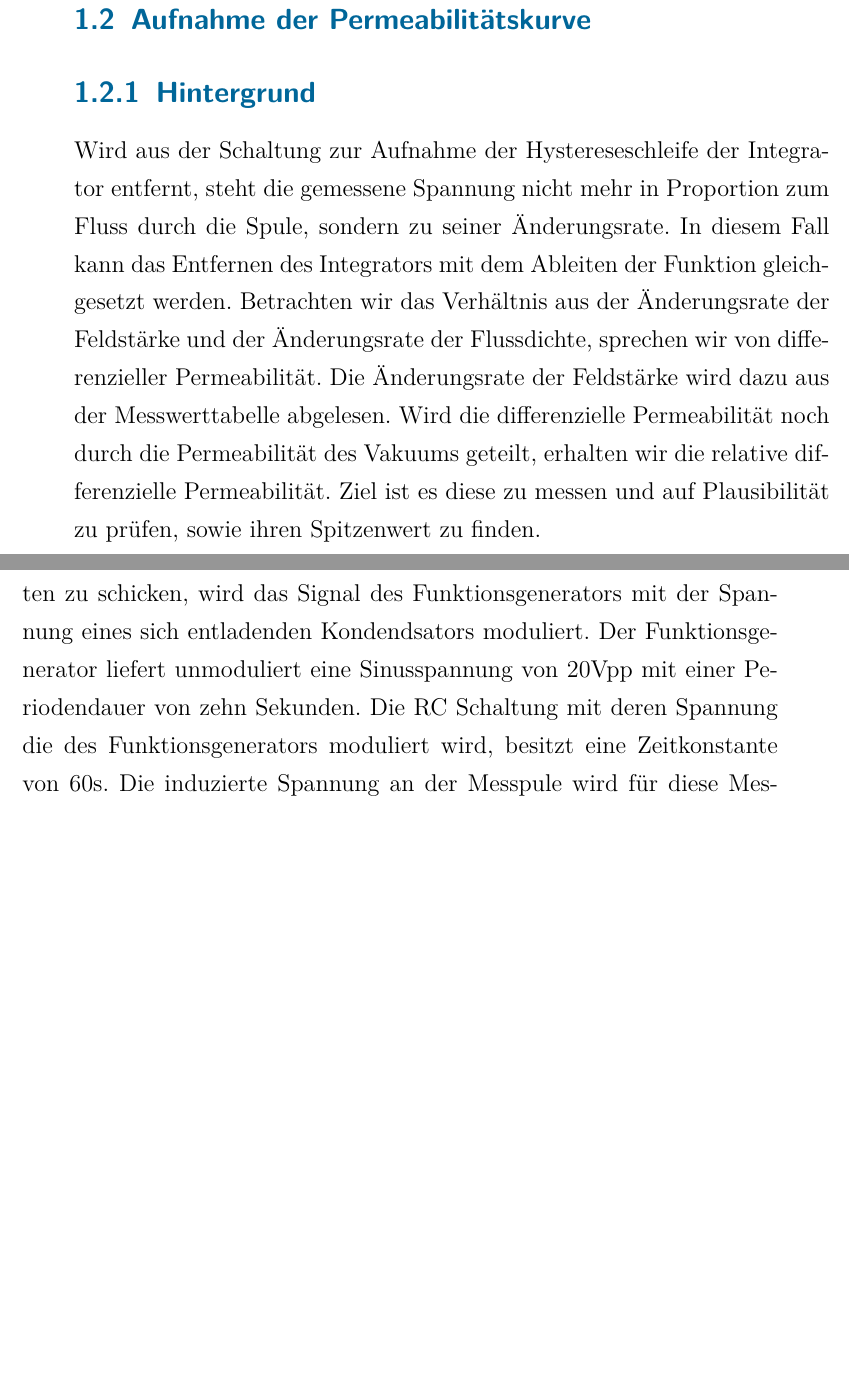
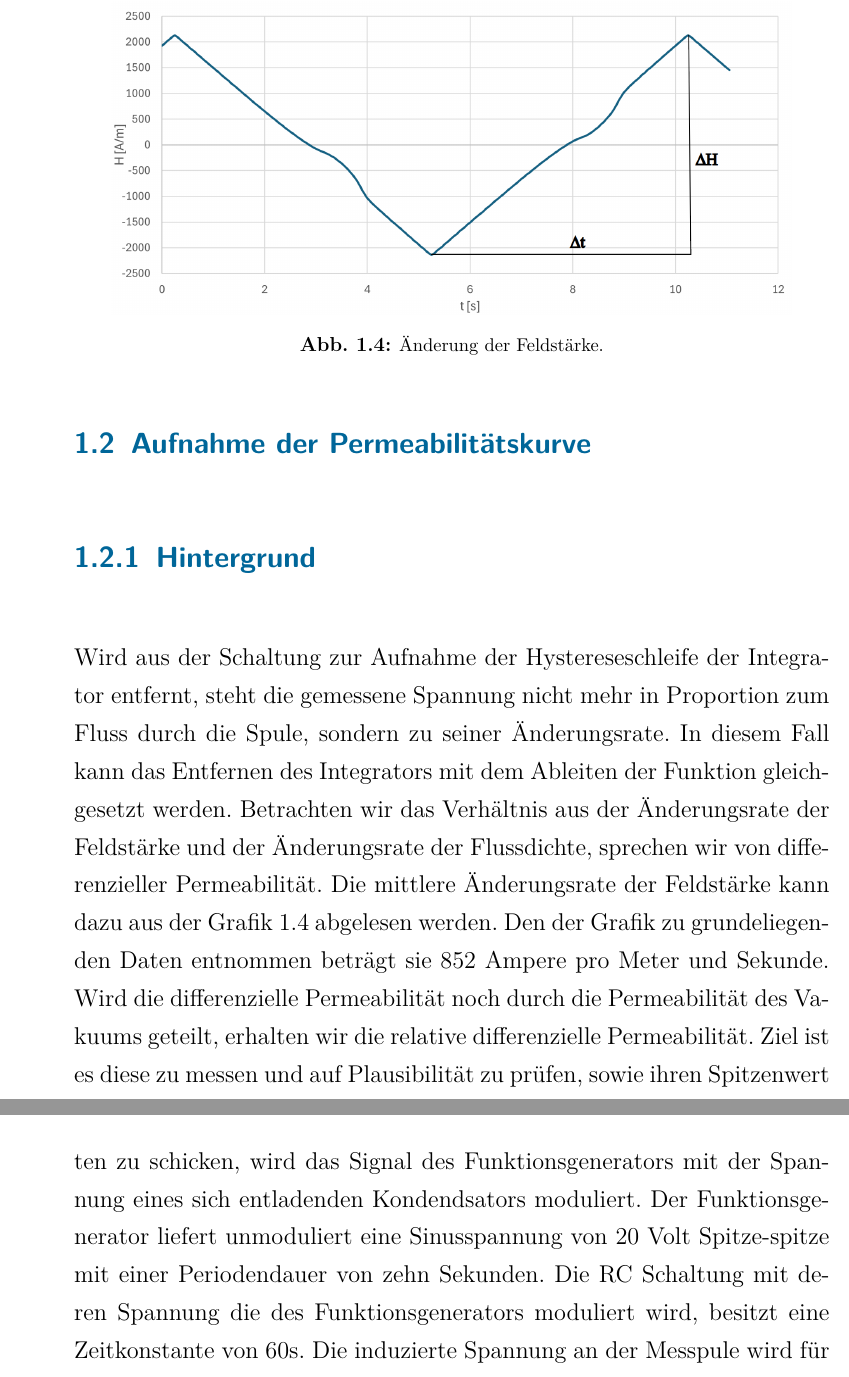
Before and after one commit to e61806515/Magnetika-REAL, a LaTeX book (GanzesDoc.tex): two parts of pages 10 and 11 of 20 before the commit and two parts of pages 10 and 12 of 20 after it, joined at a grey line, cut at the place of the change, the shorter picture padded with empty space. Compiled offline with pdfLaTeX.

Commit message:
Added Fluss

```diff
--- a/GanzesDoc.tex
+++ b/GanzesDoc.tex
@@ -195,8 +195,16 @@
         Wird aus der Schaltung zur Aufnahme der Hystereseschleife der Integrator entfernt, steht die gemessene Spannung nicht mehr in Proportion
         zum Fluss durch die Spule, sondern zu seiner \"Anderungsrate. In diesem Fall kann das Entfernen des Integrators mit dem Ableiten der Funktion
         gleichgesetzt werden. Betrachten wir das Verh\"altnis aus der \"Anderungsrate der Feldst\"arke und der \"Anderungsrate der Flussdichte, sprechen wir von
-        differenzieller Permeabilit\"at. Die \"Anderungsrate der Feldstärke wird dazu aus der Messwerttabelle abgelesen. Wird die differenzielle Permeabilit\"at noch durch die Permeabilit\"at des Vakuums geteilt, erhalten wir die relative differenzielle Permeabilit\"at. Ziel ist es diese zu messen
+        differenzieller Permeabilit\"at. Die mittlere \"Anderungsrate der Feldstärke kann dazu aus der Grafik \ref{fig:feld} abgelesen werden. Den der Grafik zu grundeliegenden Daten entnommen betr\"agt sie 852 Ampere pro Meter und Sekunde. Wird die differenzielle Permeabilit\"at noch durch die Permeabilit\"at des Vakuums geteilt, erhalten wir die relative differenzielle Permeabilit\"at. Ziel ist es diese zu messen
         und auf Plausibilit\"at zu pr\"ufen, sowie ihren Spitzenwert zu finden.
+
+        \begin{figure}
+          \centering
+          \includegraphics[width=0.9\linewidth]{pictures/Feld_Delta.png}
+          \caption{\"Anderung der Feldst\"arke.}
+          \label{fig:feld}
+        \end{figure}
+
         \subsection{Messergebnisse}
         \begin{figure}
           \centering
@@ -214,7 +222,7 @@
         Der Ringkern wird dazu wiederholt, immer schw\"acher werdend, ummagnetisiert, wobei die Remanenz jedes mal kleiner wird.
         Die dabei entstehende Zusammensetzung aus schw\"acher werdenden Hystereseschleifen wird als Hystesresefamilie bezeichnet.
         Um einen kontinuierlich schw\"acher werdenden Sinusstrom durch die Elektromagneten zu schicken, wird das Signal des Funktionsgenerators
-        mit der Spannung eines sich entladenden Kondendsators moduliert. Der Funktionsgenerator liefert unmoduliert eine Sinusspannung von 20Vpp mit einer Periodendauer von zehn Sekunden.
+        mit der Spannung eines sich entladenden Kondendsators moduliert. Der Funktionsgenerator liefert unmoduliert eine Sinusspannung von 20 Volt Spitze-spitze mit einer Periodendauer von zehn Sekunden.
         Die RC Schaltung mit deren Spannung die des Funktionsgenerators moduliert wird, besitzt eine Zeitkonstante von 60s. Die induzierte Spannung an der Messpule wird f\"ur diese Messung integriert.
         Die Widerstandswerte bleiben gleich.
         \subsection{Messergebnisse}
```
Also changed, not shown: GanzesDoc.tex (4 more changed lines).
